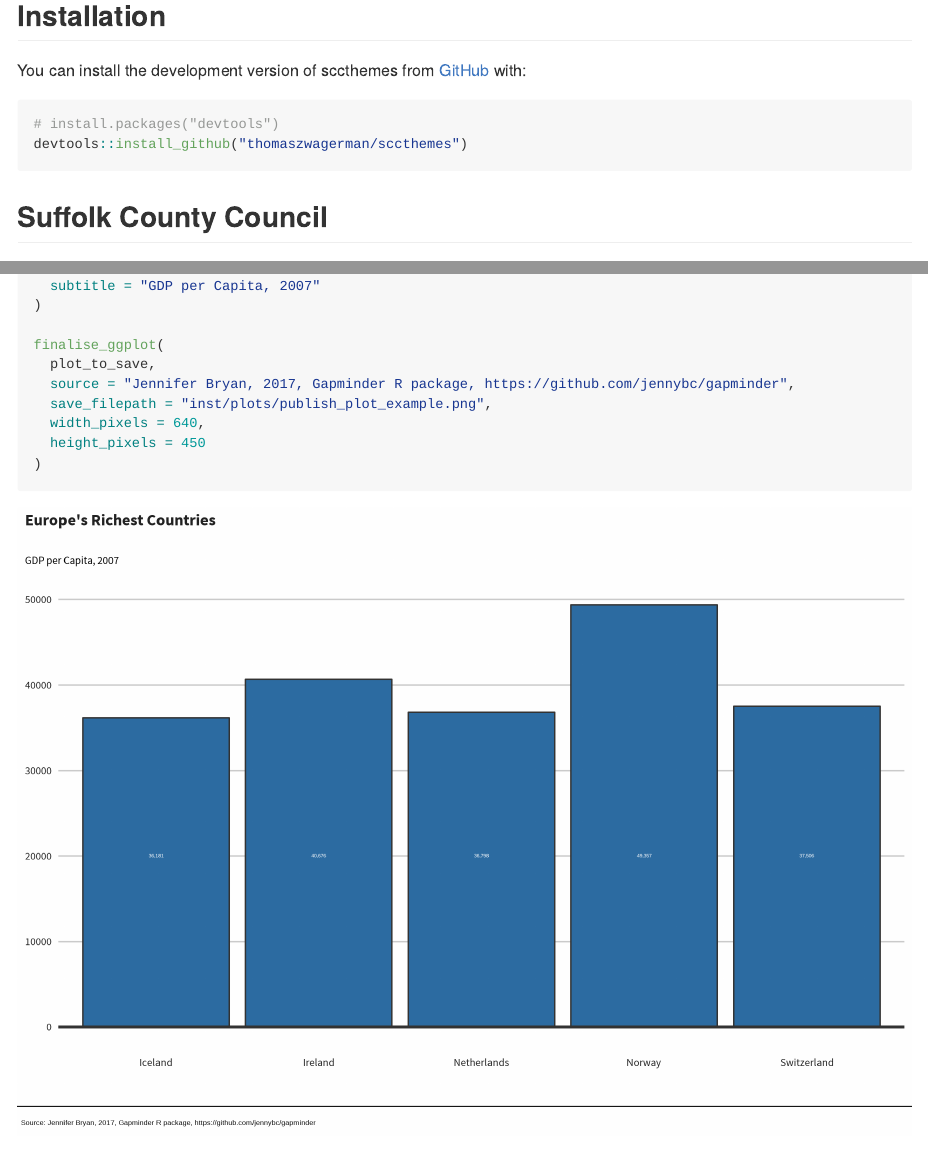
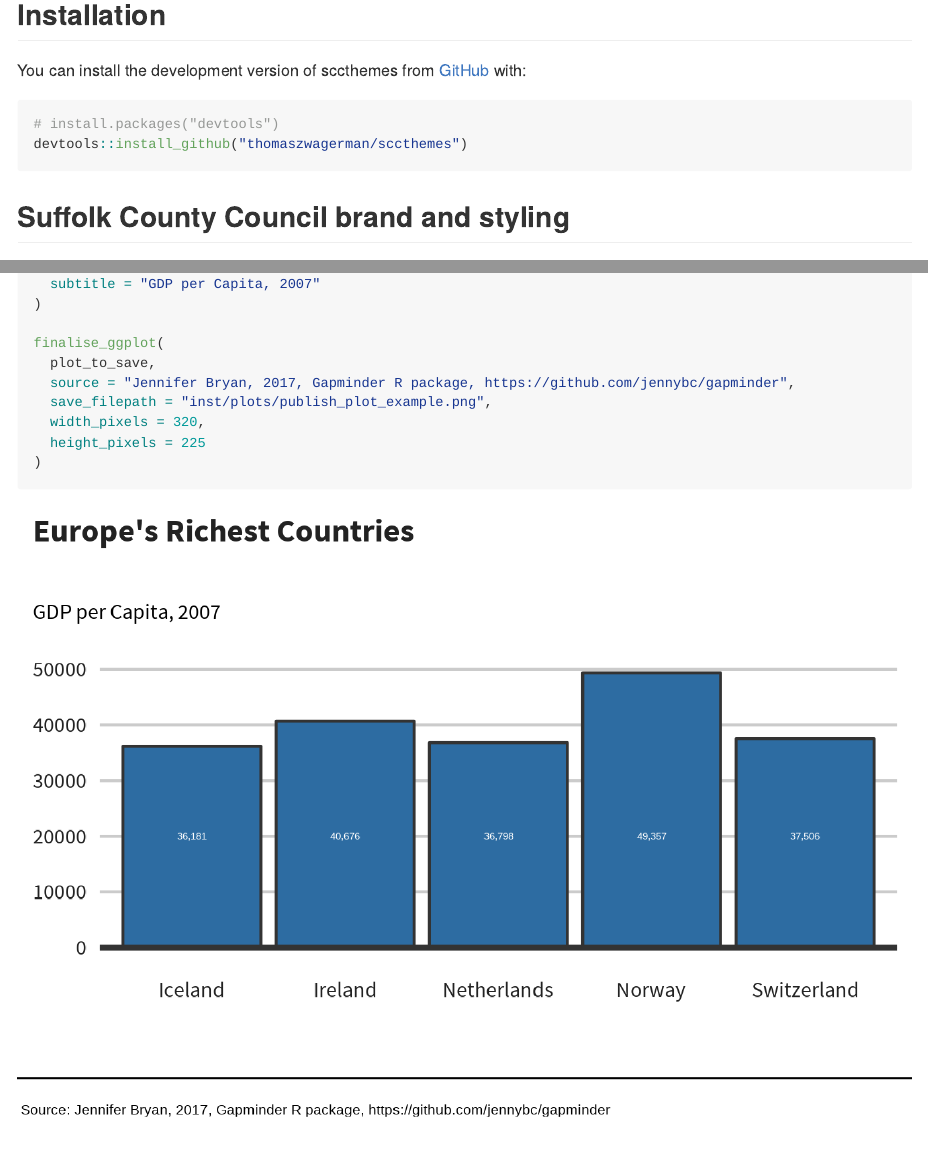
Before and after one commit to SCC-Planning/sccthemes, an R Markdown document (README.Rmd): the page in a window 1100 px wide, from 230 px down before the commit and from 260 px down after it, so that both start at the same text, and a second part further down, joined at a grey line. The pictures show the output file README.md that the author committed with the source, drawn offline in the style of GitHub; badge pictures from the web are left out.

````diff
--- a/README.Rmd
+++ b/README.Rmd
@@ -32,7 +32,7 @@
 devtools::install_github("thomaszwagerman/sccthemes")
 ```
 
-## Suffolk County Council
+## Suffolk County Council brand and styling
 The font and colour codes have been sourced from the [Suffolk County Council's website](https://www.suffolk.gov.uk/), and Google Chrome's Inspect functionality (Ctrl + Shift + i).
 
 The style can be called to any ggplot2 object using `scc_style()`
@@ -133,8 +133,8 @@
   plot_to_save,
   source = "Jennifer Bryan, 2017, Gapminder R package, https://github.com/jennybc/gapminder",
   save_filepath = "inst/plots/publish_plot_example.png",
-  width_pixels = 640,
-  height_pixels = 450
+  width_pixels = 320,
+  height_pixels = 225
 )
 
 ```
````
Also changed, not shown: R/scc_font.R (+0 -1 lines), README.md, inst/figures/scc-hex.png (added), inst/logo/scc_logo.png (added), inst/logo/scc_logo_only.png (added), inst/plots/publish_plot_example.png, README.Rmd (2 more changed lines), 1 other file.
